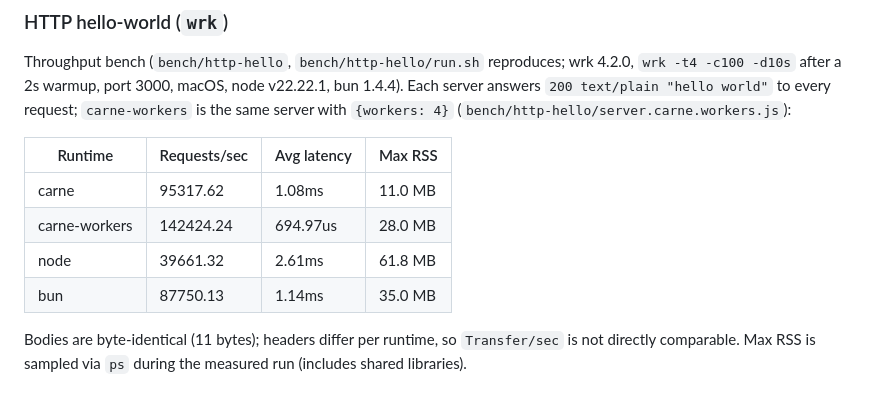
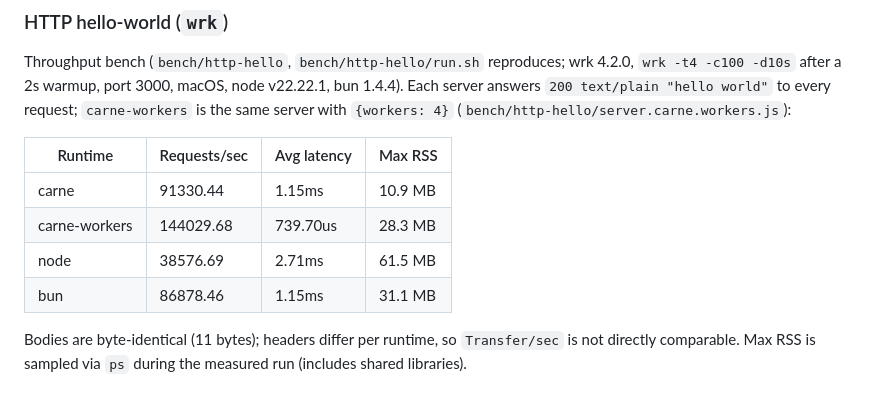
Before and after one commit to openpeeps/carne, a Markdown page: README.md, the part around the change. Drawn GitHub-style.

Commit message:
bench: refresh http-hello table with live run

```diff
--- a/README.md
+++ b/README.md
@@ -651,10 +651,10 @@ with `{workers: 4}` (`bench/http-hello/server.carne.workers.js`):
 
 | Runtime | Requests/sec | Avg latency | Max RSS |
 |---------|--------------|-------------|---------|
-| carne | 95317.62 | 1.08ms | 11.0 MB |
-| carne-workers | 142424.24 | 694.97us | 28.0 MB |
-| node | 39661.32 | 2.61ms | 61.8 MB |
-| bun | 87750.13 | 1.14ms | 35.0 MB |
+| carne | 91330.44 | 1.15ms | 10.9 MB |
+| carne-workers | 144029.68 | 739.70us | 28.3 MB |
+| node | 38576.69 | 2.71ms | 61.5 MB |
+| bun | 86878.46 | 1.15ms | 31.1 MB |
 
 Bodies are byte-identical (11 bytes); headers differ per runtime, so
 `Transfer/sec` is not directly comparable. Max RSS is sampled via
```
